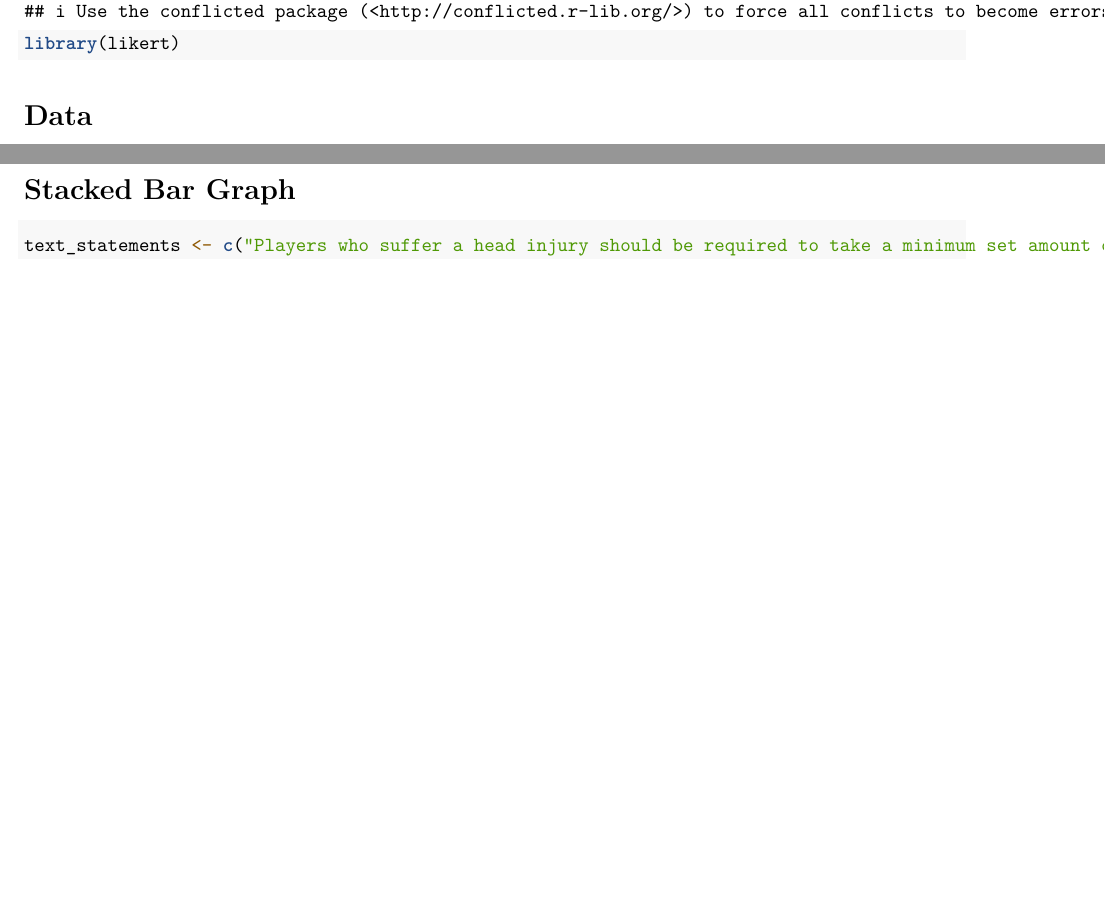
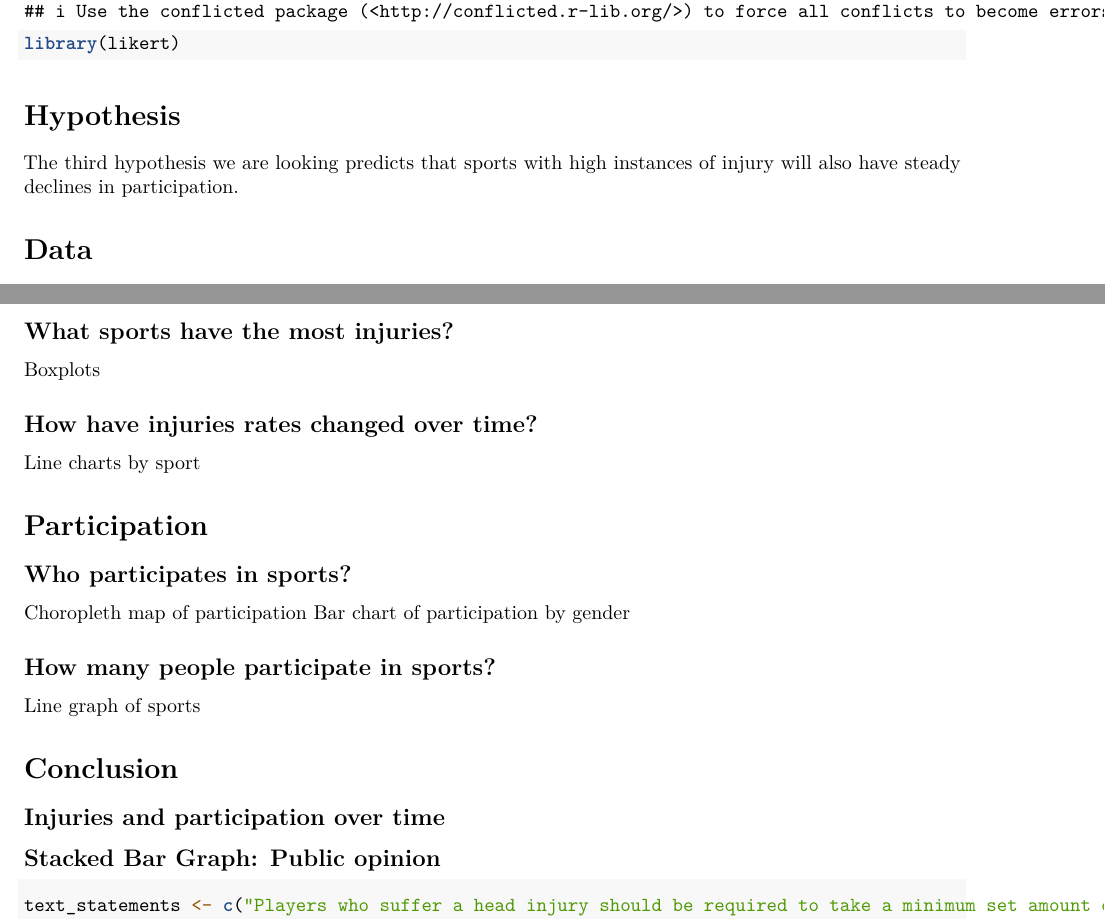
Before and after one commit to carmen-canedo/stat-412-final-project, an R Markdown document (injury-analysis.Rmd): two parts of pages 1 and 3 of 4, joined at a grey line, cut so that both start at the same text, the shorter picture padded with empty space. Rendered offline with R 4.5, knitr and Pandoc, then LaTeX, with nearby package versions; some code elsewhere in the file could not run offline.

Commit message:
updated analysis

````diff
--- a/injury-analysis.Rmd
+++ b/injury-analysis.Rmd
@@ -15,6 +15,9 @@ library(tidyverse)
 library(likert)
 ```
 
+# Hypothesis
+The third hypothesis we are looking predicts that sports with high instances of injury will also have steady declines in participation.
+
 # Data
 The data used are as follows:
 
@@ -81,7 +81,24 @@ Among High School Students",
   theme_minimal()
 ```
 
-# Stacked Bar Graph
+## What sports have the most injuries?
+Boxplots
+
+## How have injuries rates changed over time?
+Line charts by sport
+
+
+# Participation
+## Who participates in sports?
+Choropleth map of participation
+Bar chart of participation by gender
+
+## How many people participate in sports?
+Line graph of sports
+
+# Conclusion
+## Injuries and participation over time
+## Stacked Bar Graph: Public opinion
 ```{r}
 text_statements <- c("Players who suffer a head injury should be required to take a minimum set amount of time off from playing to recover.",
                      "Helmets should be changed to better protect against concussions.",
````
Also changed, not shown: injury-analysis.nb.html, injury-analysis.Rmd (15 more changed lines).
